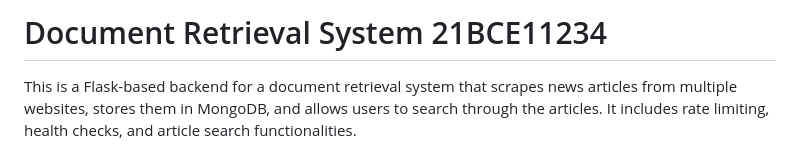
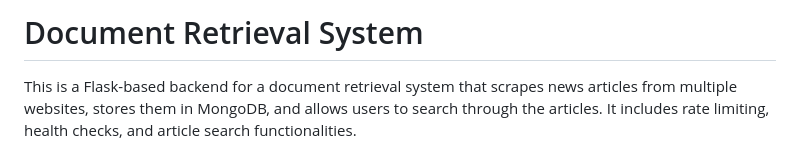
Before and after one commit to atharvaawatade/Web_Scrapping-and-Document-Retrieval-System, a Markdown page: README.md, the part around the change. Drawn GitHub-style.

```diff
--- a/README.md
+++ b/README.md
@@ -1,4 +1,4 @@
-# Document Retrieval System 21BCE11234
+# Document Retrieval System
 
 This is a Flask-based backend for a document retrieval system that scrapes news articles from multiple websites, stores them in MongoDB, and allows users to search through the articles. It includes rate limiting, health checks, and article search functionalities.
 
```
